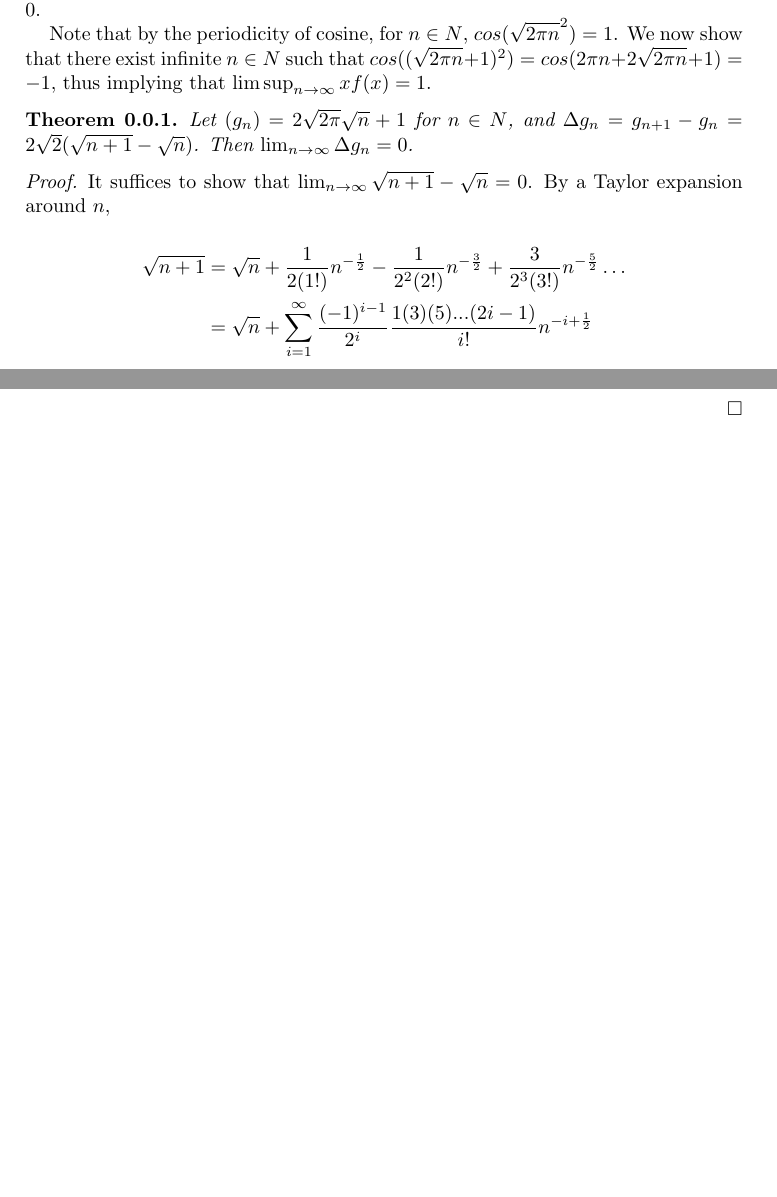
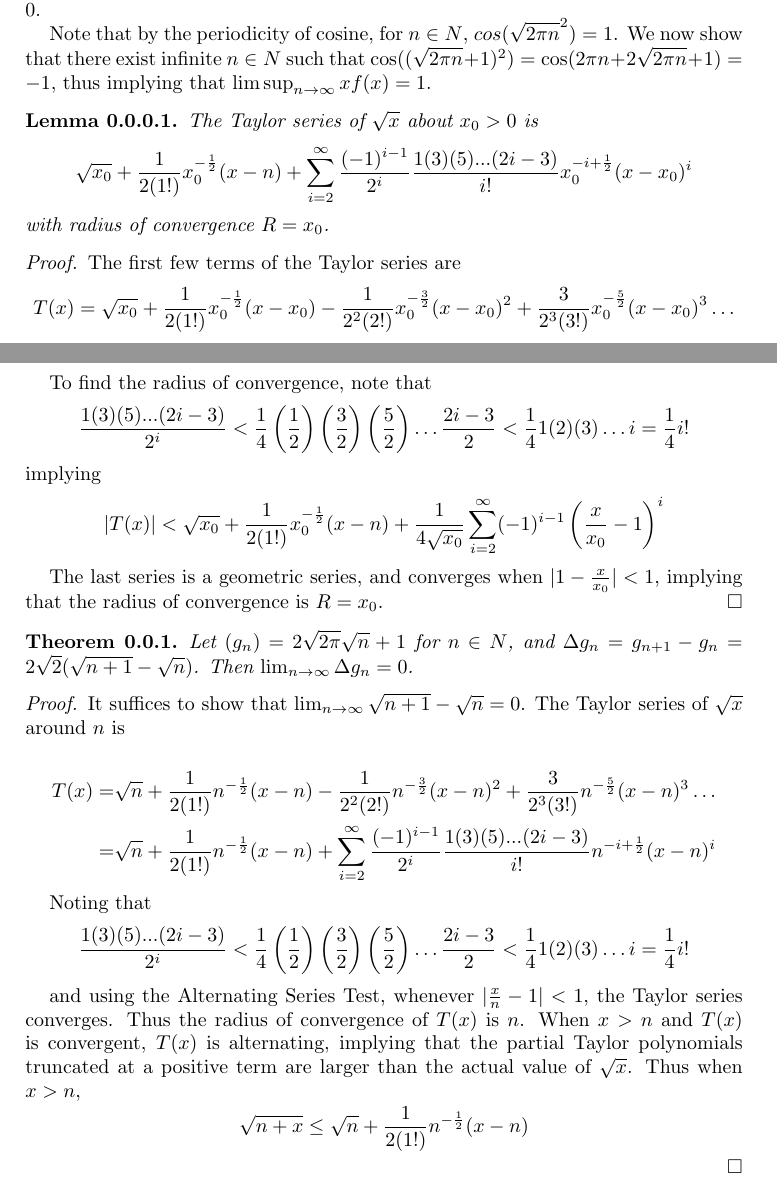
Before and after one commit to aulchen/rudin-analysis, a LaTeX paper (Chapter6.tex): two parts of pages 2 and 3 of 7, joined at a grey line, cut so that both start at the same text, the shorter picture padded with empty space. Compiled offline with pdfLaTeX.

Commit message:
Continued work on Problem 6.R.13(c)

```diff
--- a/Chapter6.tex
+++ b/Chapter6.tex
@@ -117,7 +117,40 @@ xf(x) = \frac{\cos(x^2))}{2} - \frac{\cos((x+1)^2)}{2} + s(x)
 \]
 where $|s(x)| \leq \frac{1}{x}$. $\lim_{x\rightarrow\infty} s(x) = 0$, so the upper and lower limits of $s(x)$ are also $0$.
 
-Note that by the periodicity of cosine, for $n \in N$, $cos(\sqrt{2\pi n}^2) = 1$. We now show that there exist infinite $n \in N$ such that $cos((\sqrt{2\pi n}+1)^2) = cos(2\pi n + 2\sqrt{2 \pi n} + 1) = -1$, thus implying that $\limsup_{n\rightarrow\infty} xf(x) = 1$.
+Note that by the periodicity of cosine, for $n \in N$, $cos(\sqrt{2\pi n}^2) = 1$. We now show that there exist infinite $n \in N$ such that $\cos((\sqrt{2\pi n}+1)^2) = \cos(2\pi n + 2\sqrt{2 \pi n} + 1) = -1$, thus implying that $\limsup_{n\rightarrow\infty} xf(x) = 1$.
+
+\begin{lemma}
+\label{SquareRootTaylorSeries}
+The Taylor series of $\sqrt{x}$ about $x_0>0$ is
+\[
+\sqrt{x_0} + \frac{1}{2(1!)} x_0^{-\frac{1}{2}}(x-n) + \sum_{i=2}^{\infty} \frac{(-1)^{i-1}}{2^i} \frac{1(3)(5)...(2i-3)}{i!} x_0^{-i + \frac{1}{2}}(x-x_0)^i
+\]
+with radius of convergence $R = x_0$.
+\end{lemma}
+
+\begin{proof}
+The first few terms of the Taylor series are
+\[
+T(x) = \sqrt{x_0} + \frac{1}{2(1!)} x_0^{-\frac{1}{2}}(x-x_0)
+- \frac{1}{2^2(2!)} x_0^{-\frac{3}{2}}(x-x_0)^2
++ \frac{3}{2^3(3!)} x_0^{-\frac{5}{2}}(x-x_0)^3 \dots
+\]
+
+To find the radius of convergence, note that
+\[
+\frac{1(3)(5)...(2i-3)}{2^i} < \frac{1}{4} \left(\frac{1}{2}\right)
+\left(\frac{3}{2}\right)\left(\frac{5}{2}\right)\dots \frac{2i-3}{2}
+< \frac{1}{4} 1(2)(3)\dots i
+= \frac{1}{4} i!
+\]
+implying
+\[
+|T(x)| < \sqrt{x_0} + \frac{1}{2(1!)} x_0^{-\frac{1}{2}}(x-n)
++ \frac{1}{4\sqrt{x_0}}\sum_{i=2}^{\infty} (-1)^{i-1} \left(\frac{x}{x_0}-1\right)^i
+\]
+
+The last series is a geometric series, and converges when $|1-\frac{x}{x_0}| < 1$, implying that the radius of convergence is $R = x_0$.
+\end{proof}
 
 \begin{theorem}
 \label{LimitDeltaGIs0}
@@ -125,14 +158,28 @@ Let $(g_n) = 2\sqrt{2 \pi}\sqrt{n} + 1$ for $n \in N$, and $\Delta g_n = g_{n+1}
 \end{theorem}
 
 \begin{proof}
-It suffices to show that $\lim_{n\rightarrow\infty} \sqrt{n+1} - \sqrt{n} = 0$. By a Taylor expansion around $n$,
+It suffices to show that $\lim_{n\rightarrow\infty} \sqrt{n+1} - \sqrt{n} = 0$. The Taylor series of $\sqrt{x}$ around $n$ is
 
 \begin{align*}
-\sqrt{n+1} &= \sqrt{n} + \frac{1}{2(1!)} n^{-\frac{1}{2}}
-- \frac{1}{2^2(2!)} n^{-\frac{3}{2}}
-+ \frac{3}{2^3(3!)} n^{-\frac{5}{2}} \dots \\
-&= \sqrt{n} + \sum_{i=1}^{\infty} \frac{(-1)^{i-1}}{2^i} \frac{1(3)(5)...(2i-1)}{i!} n^{-i + \frac{1}{2}}
+T(x) = & \sqrt{n} + \frac{1}{2(1!)} n^{-\frac{1}{2}}(x-n)
+- \frac{1}{2^2(2!)} n^{-\frac{3}{2}}(x-n)^2
++ \frac{3}{2^3(3!)} n^{-\frac{5}{2}}(x-n)^3 \dots \\
+= &\sqrt{n} + \frac{1}{2(1!)} n^{-\frac{1}{2}}(x-n) + \sum_{i=2}^{\infty} \frac{(-1)^{i-1}}{2^i} \frac{1(3)(5)...(2i-3)}{i!} n^{-i + \frac{1}{2}}(x-n)^i
 \end{align*}
+
+Noting that
+\[
+\frac{1(3)(5)...(2i-3)}{2^i} < \frac{1}{4} \left(\frac{1}{2}\right)
+\left(\frac{3}{2}\right)\left(\frac{5}{2}\right)\dots \frac{2i-3}{2}
+< \frac{1}{4} 1(2)(3)\dots i
+= \frac{1}{4} i!
+\]
+
+and using the Alternating Series Test, whenever $|\frac{x}{n} - 1| < 1$, the Taylor series converges. Thus the radius of convergence of $T(x)$ is $n$. When $x > n$ and $T(x)$ is convergent, $T(x)$ is alternating, implying that the partial Taylor polynomials truncated at a positive term are larger than the actual value of $\sqrt{x}$. Thus when $x > n$,
+\[
+\sqrt{n+x} \leq \sqrt{n} + \frac{1}{2(1!)} n^{-\frac{1}{2}}(x-n)
+\]
+
 \end{proof}
 
 \begin{theorem}
```
Also changed, not shown: Chapter6.pdf.
